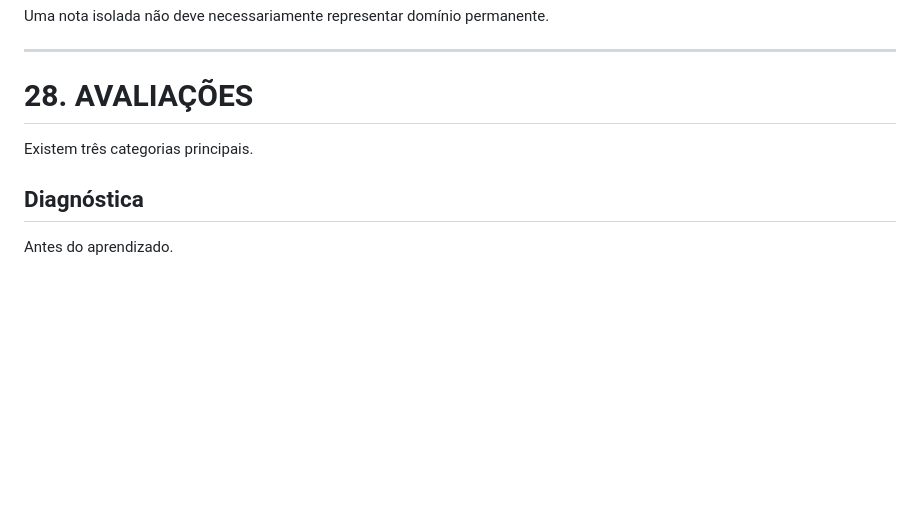
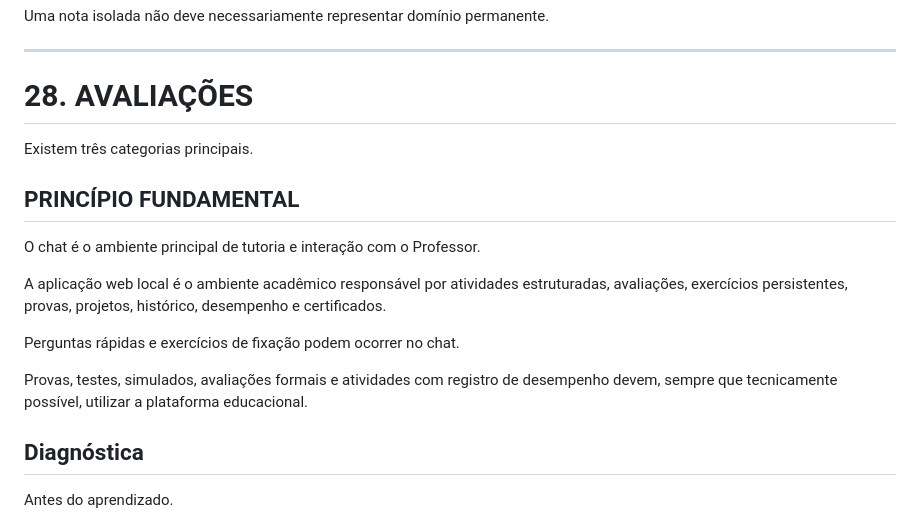
Before and after one commit to soutovp/professor, a Markdown page: AGENTS.md, the part around the change. Drawn GitHub-style; blank space fills up the shorter version.

Commit message:
update: Novo conceito em avaliações para realizar provas em formato web ao invés do chat.

```diff
--- a/AGENTS.md
+++ b/AGENTS.md
@@ -741,6 +741,20 @@ Uma nota isolada não deve necessariamente representar domínio permanente.
 
 Existem três categorias principais.
 
+## PRINCÍPIO FUNDAMENTAL
+
+O chat é o ambiente principal de tutoria e interação com o Professor.
+
+A aplicação web local é o ambiente acadêmico responsável por atividades
+estruturadas, avaliações, exercícios persistentes, provas, projetos,
+histórico, desempenho e certificados.
+
+Perguntas rápidas e exercícios de fixação podem ocorrer no chat.
+
+Provas, testes, simulados, avaliações formais e atividades com registro de
+desempenho devem, sempre que tecnicamente possível, utilizar a plataforma
+educacional.
+
 ## Diagnóstica
 
 Antes do aprendizado.
```
